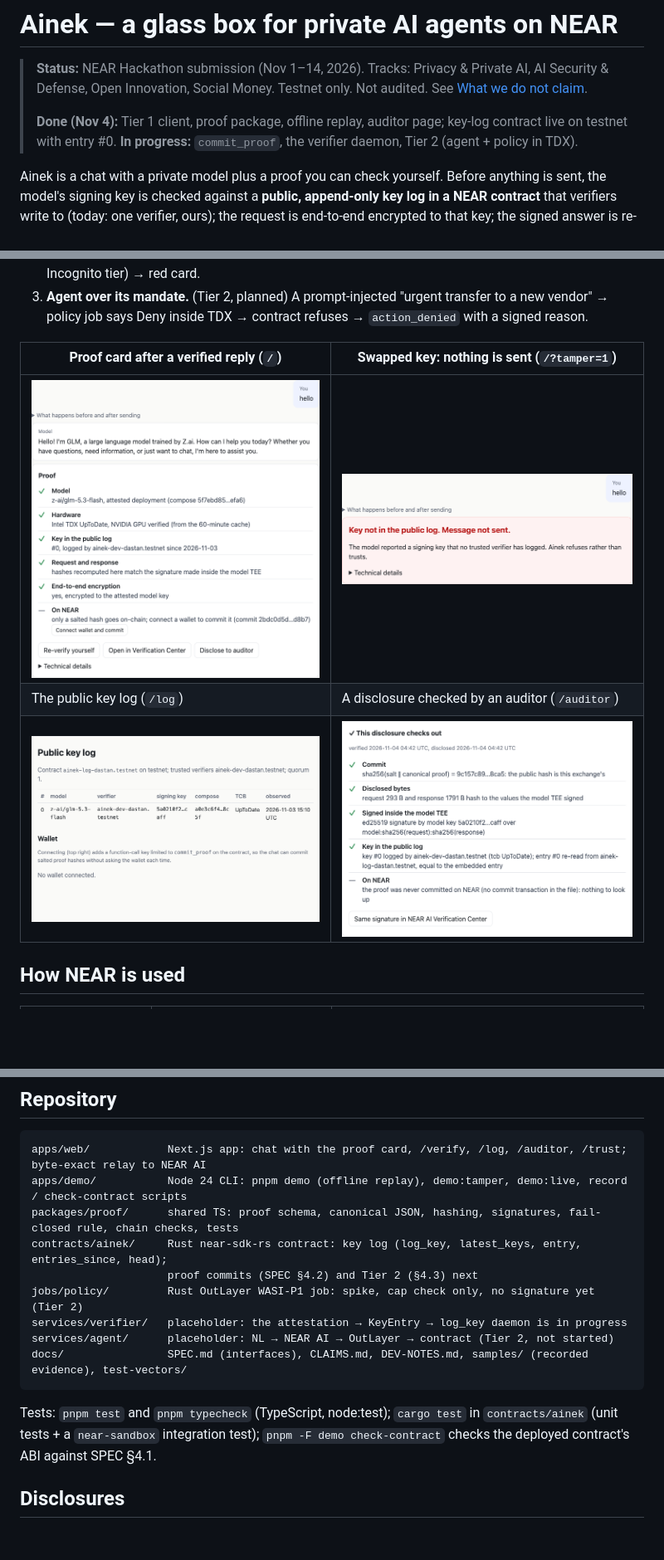
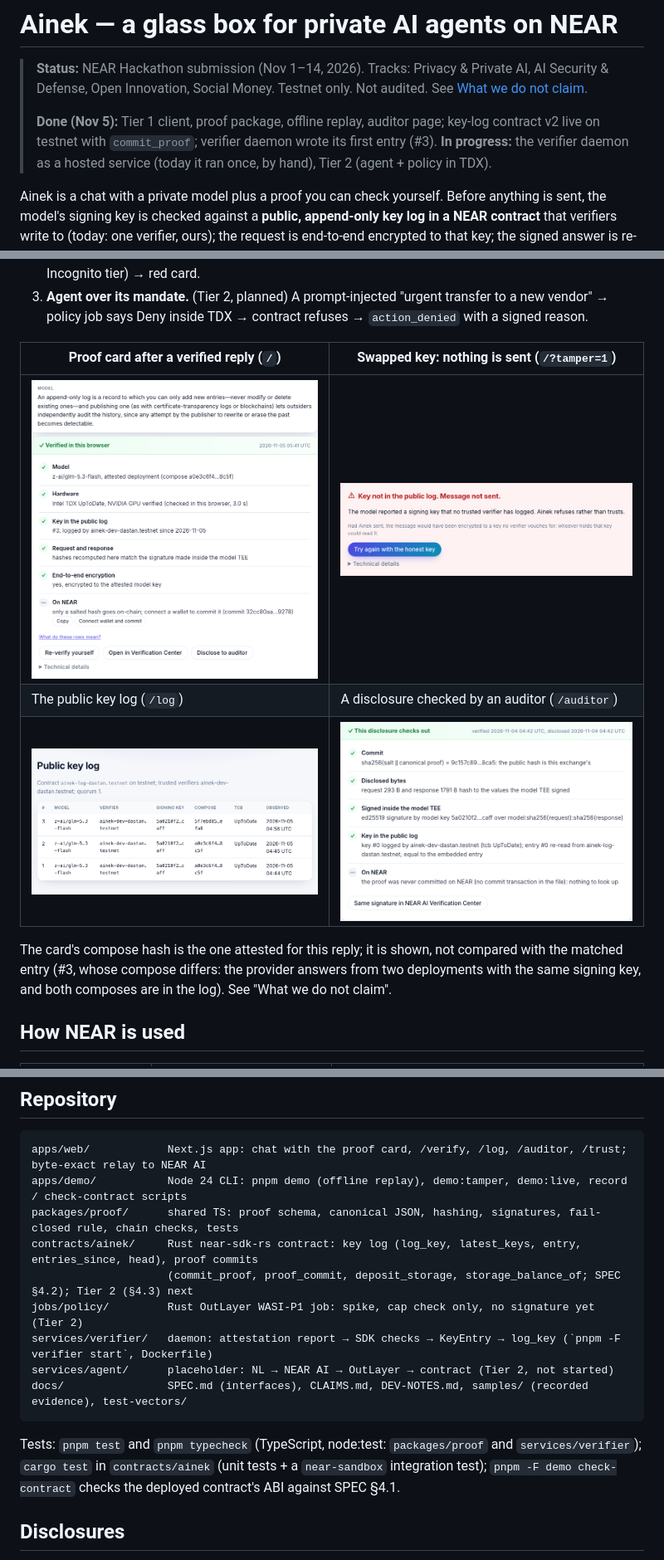
Before and after one commit to sadabaevb/ainek, a Markdown page: README.md, 3 parts joined by grey strips. Shown at 83% size. GitHub-like rendering; pictures changed too: docs/screenshots/auditor.png, docs/screenshots/log.png, docs/screenshots/proof-card.png; blank space fills up the shorter version.

Commit message:
docs: re-shoot the README screenshots on the live log
Same four frames, new design, live key log with entry #3 (the
provider's second deployment); the auditor sample still matches
entry #0.

````diff
--- a/README.md
+++ b/README.md
@@ -3,8 +3,8 @@
 > **Status:** NEAR Hackathon submission (Nov 1–14, 2026). Tracks: Privacy & Private AI, AI Security & Defense,
 > Open Innovation, Social Money. Testnet only. Not audited. See [What we do not claim](#what-we-do-not-claim).
 >
-> **Done (Nov 4):** Tier 1 client, proof package, offline replay, auditor page; key-log contract live on testnet with entry #0.
-> **In progress:** `commit_proof`, the verifier daemon, Tier 2 (agent + policy in TDX).
+> **Done (Nov 5):** Tier 1 client, proof package, offline replay, auditor page; key-log contract v2 live on testnet with `commit_proof`; verifier daemon wrote its first entry (#3).
+> **In progress:** the verifier daemon as a hosted service (today it ran once, by hand), Tier 2 (agent + policy in TDX).
 
 Ainek is a chat with a private model plus a proof you can check yourself. Before anything is sent, the model's signing key is
 checked against a **public, append-only key log in a NEAR contract** that verifiers write to (today: one verifier, ours); the
@@ -50,6 +52,10 @@ measurements to an approved allowlist"; Brave, built on NEAR AI, wrote on Oct 15
 | ![The proof card: model, hardware, key in the public log, hashes, E2EE, on NEAR](docs/screenshots/proof-card.png) | ![Red card: key not in the public log, message not sent](docs/screenshots/refused.png) |
 | The public key log (`/log`) | A disclosure checked by an auditor (`/auditor`) |
 | ![The public key log page](docs/screenshots/log.png) | ![The auditor verdict card](docs/screenshots/auditor.png) |
+
+The card's compose hash is the one attested for this reply; it is shown, not compared with the matched entry (#3, whose
+compose differs: the provider answers from two deployments with the same signing key, and both composes are in the log).
+See "What we do not claim".
 
 ## How NEAR is used
 
@@ -213,16 +219,16 @@ stop button: DeleteKey + pause_agent
 apps/web/            Next.js app: chat with the proof card, /verify, /log, /auditor, /trust; byte-exact relay to NEAR AI
 apps/demo/           Node 24 CLI: pnpm demo (offline replay), demo:tamper, demo:live, record / check-contract scripts
 packages/proof/      shared TS: proof schema, canonical JSON, hashing, signatures, fail-closed rule, chain checks, tests
-contracts/ainek/     Rust near-sdk-rs contract: key log (log_key, latest_keys, entry, entries_since, head);
-                     proof commits (SPEC §4.2) and Tier 2 (§4.3) next
+contracts/ainek/     Rust near-sdk-rs contract: key log (log_key, latest_keys, entry, entries_since, head), proof commits
+                     (commit_proof, proof_commit, deposit_storage, storage_balance_of; SPEC §4.2); Tier 2 (§4.3) next
 jobs/policy/         Rust OutLayer WASI-P1 job: spike, cap check only, no signature yet (Tier 2)
-services/verifier/   placeholder: the attestation → KeyEntry → log_key daemon is in progress
+services/verifier/   daemon: attestation report → SDK checks → KeyEntry → log_key (`pnpm -F verifier start`, Dockerfile)
 services/agent/      placeholder: NL → NEAR AI → OutLayer → contract (Tier 2, not started)
 docs/                SPEC.md (interfaces), CLAIMS.md, DEV-NOTES.md, samples/ (recorded evidence), test-vectors/
 ```
 
-Tests: `pnpm test` and `pnpm typecheck` (TypeScript, node:test); `cargo test` in `contracts/ainek` (unit tests + a
-`near-sandbox` integration test); `pnpm -F demo check-contract` checks the deployed contract's ABI against SPEC §4.1.
+Tests: `pnpm test` and `pnpm typecheck` (TypeScript, node:test: `packages/proof` and `services/verifier`); `cargo test` in
+`contracts/ainek` (unit tests + a `near-sandbox` integration test); `pnpm -F demo check-contract` checks the deployed contract's ABI against SPEC §4.1.
 
 ## Disclosures
 
````
Also changed, not shown: other parts of README.md (+9 -7 lines), docs/DEV-NOTES.md (+7 -5 lines).
